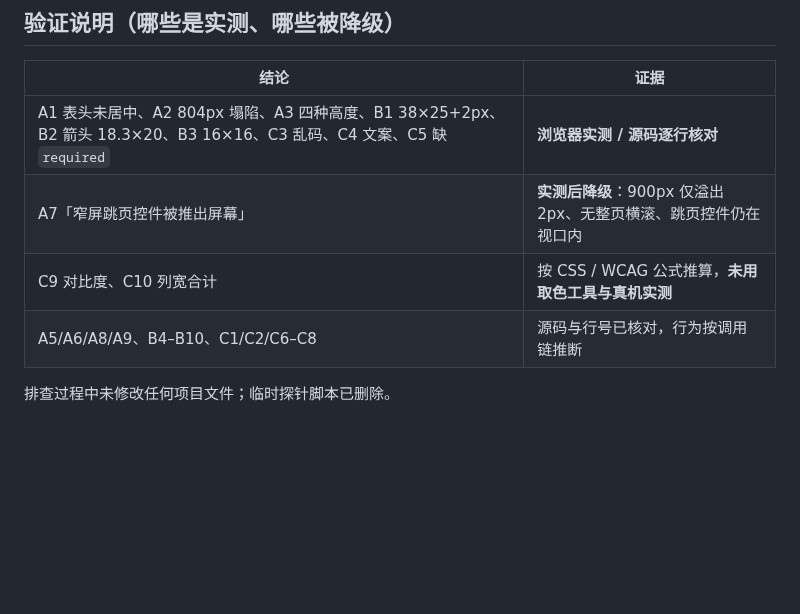
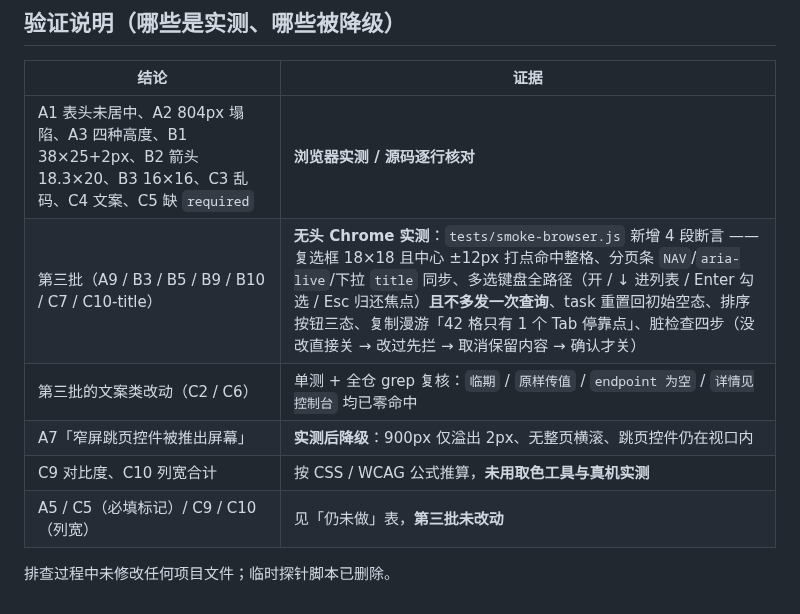
Before and after one commit to kokomi1234/spider, a Markdown page: publish/docs/UI体验优化清单-2026-09-16.md, the part around one of its changes. Rendered like a GitHub page; blank space fills up the shorter version.

```diff
--- a/publish/docs/UI体验优化清单-2026-09-16.md
+++ b/publish/docs/UI体验优化清单-2026-09-16.md
@@ -271,8 +284,10 @@
 | 结论 | 证据 |
 |---|---|
 | A1 表头未居中、A2 804px 塌陷、A3 四种高度、B1 38×25+2px、B2 箭头 18.3×20、B3 16×16、C3 乱码、C4 文案、C5 缺 `required` | **浏览器实测 / 源码逐行核对** |
+| 第三批（A9 / B3 / B5 / B9 / B10 / C7 / C10-title） | **无头 Chrome 实测**：`tests/smoke-browser.js` 新增 4 段断言 —— 复选框 18×18 且中心 ±12px 打点命中整格、分页条 `NAV`/`aria-live`/下拉 `title` 同步、多选键盘全路径（开 / ↓ 进列表 / Enter 勾选 / Esc 归还焦点）**且不多发一次查询**、task 重置回初始空态、排序按钮三态、复制漫游「42 格只有 1 个 Tab 停靠点」、脏检查四步（没改直接关 → 改过先拦 → 取消保留内容 → 确认才关） |
+| 第三批的文案类改动（C2 / C6） | 单测 + 全仓 grep 复核：`临期` / `原样传值` / `endpoint 为空` / `详情见控制台` 均已零命中 |
 | A7「窄屏跳页控件被推出屏幕」 | **实测后降级**：900px 仅溢出 2px、无整页横滚、跳页控件仍在视口内 |
 | C9 对比度、C10 列宽合计 | 按 CSS / WCAG 公式推算，**未用取色工具与真机实测** |
-| A5/A6/A8/A9、B4–B10、C1/C2/C6–C8 | 源码与行号已核对，行为按调用链推断 |
+| A5 / C5（必填标记）/ C9 / C10（列宽） | 见「仍未做」表，**第三批未改动** |
 
 排查过程中未修改任何项目文件；临时探针脚本已删除。
```
Also changed, not shown: other parts of publish/docs/UI体验优化清单-2026-09-16.md (+20 -7 lines), TODO.md (+4 -0 lines).
